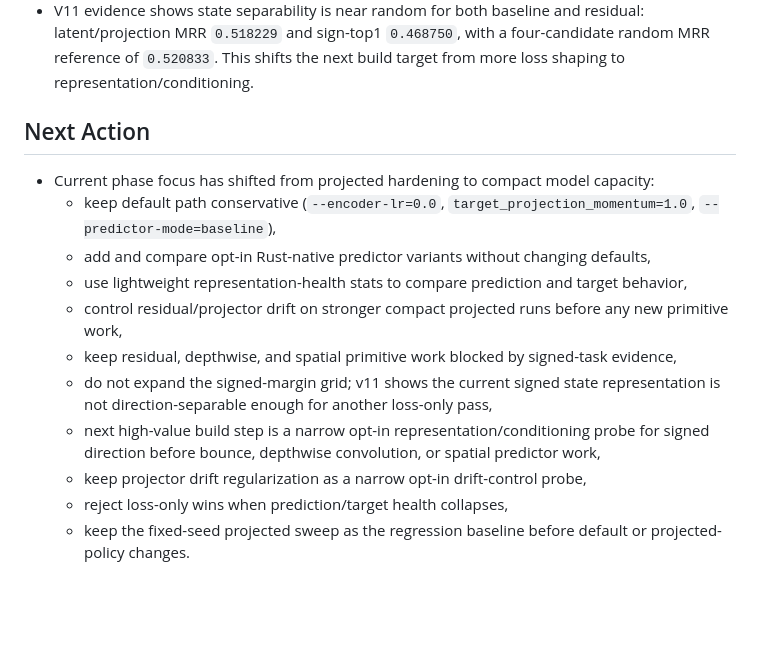
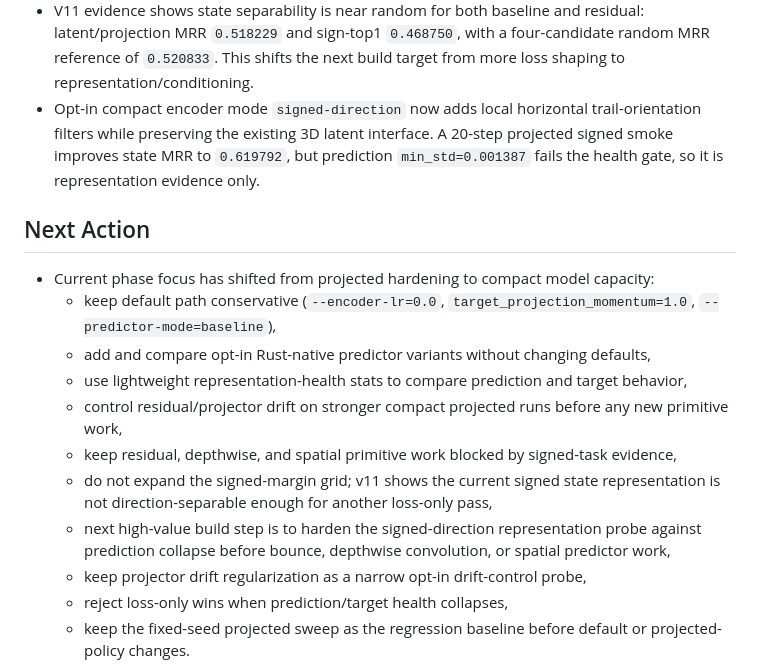
Before and after one commit to ChrisRPL/jepra, a Markdown page: agent-wiki/02-current-repo-state.md, the part around the change. Drawn GitHub-style; blank space fills up the shorter version.

```diff
--- a/agent-wiki/02-current-repo-state.md
+++ b/agent-wiki/02-current-repo-state.md
@@ -21,6 +21,7 @@ Snapshot from local files only. Internal working note for the repo state today.
 - V10 signed-margin weight grid rejects all candidates. Best baseline weight `0.1` has small validation/sign gains but misses the margin, positive-rate, and MRR gates by a wide margin.
 - Signed state separability v11 is implemented as a report-only projected signed-task probe. It builds support/query nearest-centroid classifiers over current latent state and projected state.
 - V11 evidence shows state separability is near random for both baseline and residual: latent/projection MRR `0.518229` and sign-top1 `0.468750`, with a four-candidate random MRR reference of `0.520833`. This shifts the next build target from more loss shaping to representation/conditioning.
+- Opt-in compact encoder mode `signed-direction` now adds local horizontal trail-orientation filters while preserving the existing 3D latent interface. A 20-step projected signed smoke improves state MRR to `0.619792`, but prediction `min_std=0.001387` fails the health gate, so it is representation evidence only.
 
 ## Next Action
 - Current phase focus has shifted from projected hardening to compact model capacity:
@@ -30,7 +31,7 @@ Snapshot from local files only. Internal working note for the repo state today.
   - control residual/projector drift on stronger compact projected runs before any new primitive work,
   - keep residual, depthwise, and spatial primitive work blocked by signed-task evidence,
   - do not expand the signed-margin grid; v11 shows the current signed state representation is not direction-separable enough for another loss-only pass,
-  - next high-value build step is a narrow opt-in representation/conditioning probe for signed direction before bounce, depthwise convolution, or spatial predictor work,
+  - next high-value build step is to harden the signed-direction representation probe against prediction collapse before bounce, depthwise convolution, or spatial predictor work,
   - keep projector drift regularization as a narrow opt-in drift-control probe,
   - reject loss-only wins when prediction/target health collapses,
   - keep the fixed-seed projected sweep as the regression baseline before default or projected-policy changes.
```
Also changed, not shown: README.md (+2 -1 lines), agent-wiki/04-implementation-guidelines-and-next-steps.md (+6 -4 lines).
